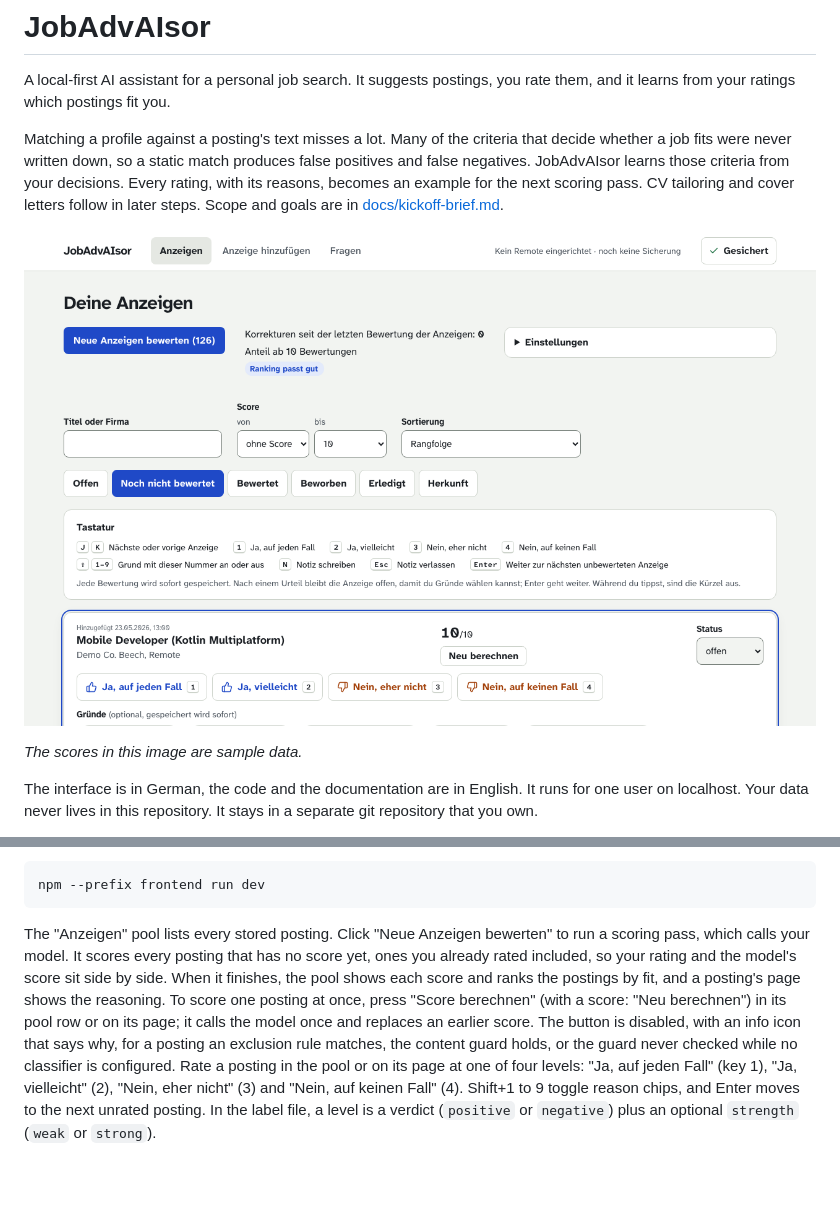
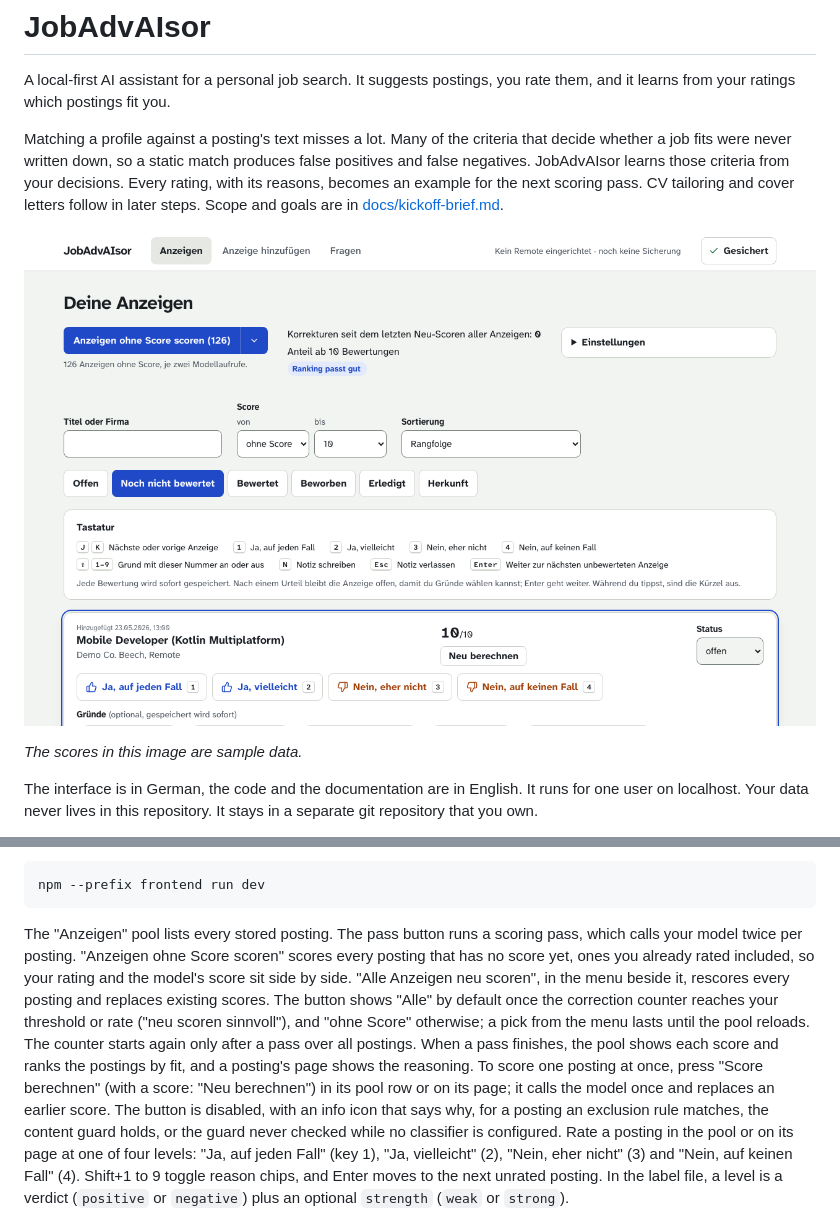
Before and after one commit to therealmodbom/jobadvaisor, a Markdown page: README.md, 2 parts joined by grey strips. Rendered like a GitHub page; pictures changed too: docs/images/pool.png; blank space fills up the shorter version.

````diff
--- a/README.md
+++ b/README.md
@@ -79,7 +79,7 @@ In a second terminal, start the frontend and open <http://localhost:5710>:
 npm --prefix frontend run dev
 ```
 
-The "Anzeigen" pool lists every stored posting. Click "Neue Anzeigen bewerten" to run a scoring pass, which calls your model. It scores every posting that has no score yet, ones you already rated included, so your rating and the model's score sit side by side. When it finishes, the pool shows each score and ranks the postings by fit, and a posting's page shows the reasoning. To score one posting at once, press "Score berechnen" (with a score: "Neu berechnen") in its pool row or on its page; it calls the model once and replaces an earlier score. The button is disabled, with an info icon that says why, for a posting an exclusion rule matches, the content guard holds, or the guard never checked while no classifier is configured. Rate a posting in the pool or on its page at one of four levels: "Ja, auf jeden Fall" (key 1), "Ja, vielleicht" (2), "Nein, eher nicht" (3) and "Nein, auf keinen Fall" (4). Shift+1 to 9 toggle reason chips, and Enter moves to the next unrated posting. In the label file, a level is a verdict (`positive` or `negative`) plus an optional `strength` (`weak` or `strong`).
+The "Anzeigen" pool lists every stored posting. The pass button runs a scoring pass, which calls your model twice per posting. "Anzeigen ohne Score scoren" scores every posting that has no score yet, ones you already rated included, so your rating and the model's score sit side by side. "Alle Anzeigen neu scoren", in the menu beside it, rescores every posting and replaces existing scores. The button shows "Alle" by default once the correction counter reaches your threshold or rate ("neu scoren sinnvoll"), and "ohne Score" otherwise; a pick from the menu lasts until the pool reloads. The counter starts again only after a pass over all postings. When a pass finishes, the pool shows each score and ranks the postings by fit, and a posting's page shows the reasoning. To score one posting at once, press "Score berechnen" (with a score: "Neu berechnen") in its pool row or on its page; it calls the model once and replaces an earlier score. The button is disabled, with an info icon that says why, for a posting an exclusion rule matches, the content guard holds, or the guard never checked while no classifier is configured. Rate a posting in the pool or on its page at one of four levels: "Ja, auf jeden Fall" (key 1), "Ja, vielleicht" (2), "Nein, eher nicht" (3) and "Nein, auf keinen Fall" (4). Shift+1 to 9 toggle reason chips, and Enter moves to the next unrated posting. In the label file, a level is a verdict (`positive` or `negative`) plus an optional `strength` (`weak` or `strong`).
 
 ![The page of one posting on the demo persona, with its score, the reasoning and the postings it was compared with](docs/images/posting.png)
 
````
Also changed, not shown: AGENTS.md (+1 -1 lines).
